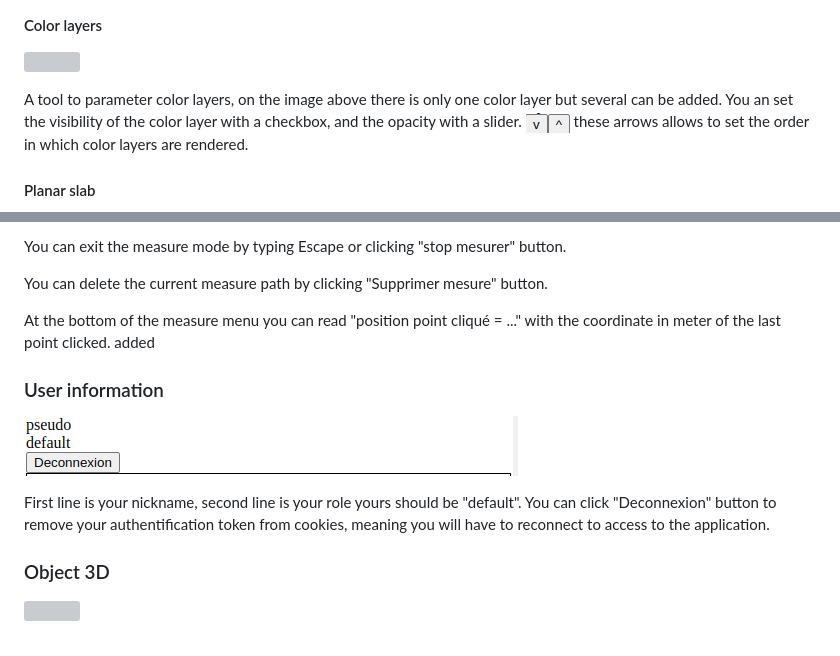
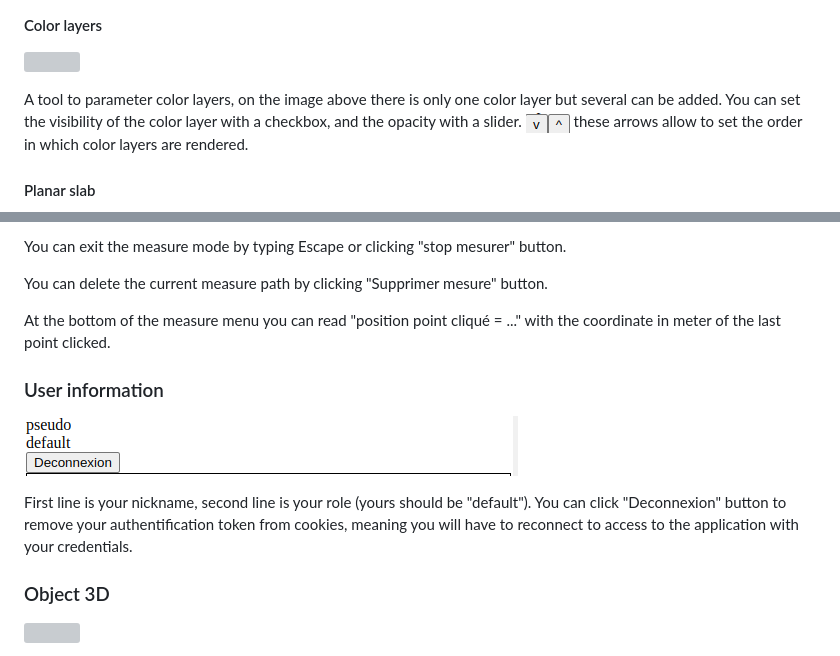
Before and after one commit to VCityTeam/GALERI3, a Markdown page: docs/user.md, 2 parts joined by grey strips. Rendered like a GitHub page; grey boxes are pictures that could not be loaded.

Commit message:
fix typo user documentation

```diff
--- a/docs/user.md
+++ b/docs/user.md
@@ -129,7 +129,7 @@ A checkbox to fold the left pan when the camera is moving.
 
 ![](./img/19.png)
 
-A tool to parameter color layers, on the image above there is only one color layer but several can be added. You an set the visibility of the color layer with a checkbox, and the opacity with a slider. ![](./img/20.png) these arrows allows to set the order in which color layers are rendered.
+A tool to parameter color layers, on the image above there is only one color layer but several can be added. You can set the visibility of the color layer with a checkbox, and the opacity with a slider. ![](./img/20.png) these arrows allow to set the order in which color layers are rendered.
 
 #### Planar slab
 
@@ -189,13 +189,13 @@ You can exit the measure mode by typing Escape or clicking "stop mesurer" button
 
 You can delete the current measure path by clicking "Supprimer mesure" button.
 
-At the bottom of the measure menu you can read "position point cliqué = ..." with the coordinate in meter of the last point clicked. added
+At the bottom of the measure menu you can read "position point cliqué = ..." with the coordinate in meter of the last point clicked.
 
 ### User information
 
 ![](./img/31.png)
 
-First line is your nickname, second line is your role yours should be "default". You can click "Deconnexion" button to remove your authentification token from cookies, meaning you will have to reconnect to access to the application.
+First line is your nickname, second line is your role (yours should be "default"). You can click "Deconnexion" button to remove your authentification token from cookies, meaning you will have to reconnect to access to the application with your credentials.
 
 ### Object 3D
 
```
